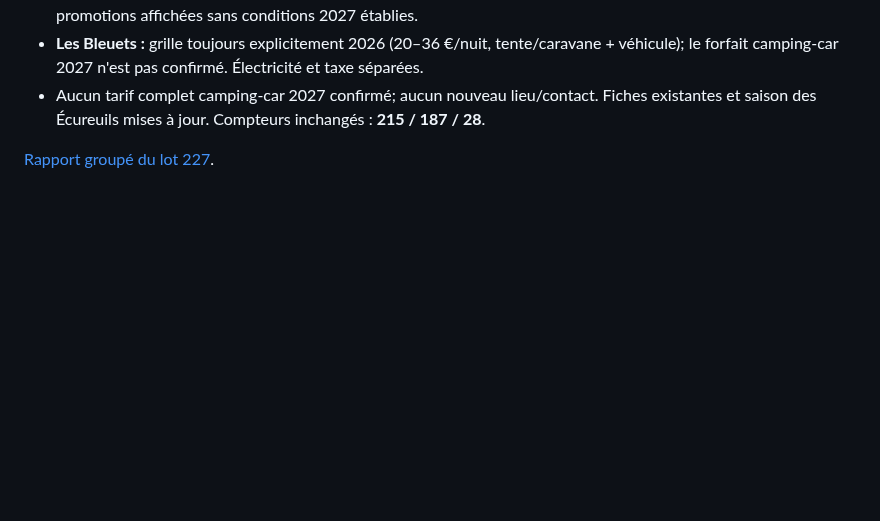
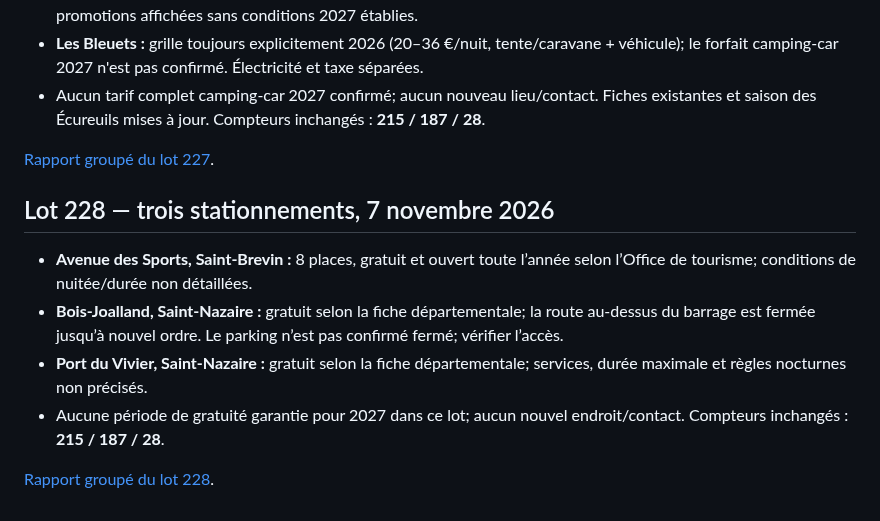
Before and after one commit to christophe93270-bit/camping-car-france, a Markdown page: PREPARATION-LOIRE-ATLANTIQUE-44-2027.md, the part around the change. Drawn GitHub-style; blank space fills up the shorter version.

Commit message:
Ajoute le lot 228 au récapitulatif Loire-Atlantique 2027

```diff
--- a/PREPARATION-LOIRE-ATLANTIQUE-44-2027.md
+++ b/PREPARATION-LOIRE-ATLANTIQUE-44-2027.md
@@ -1527,3 +1527,13 @@ Sources :
 - Aucun tarif complet camping-car 2027 confirmé; aucun nouveau lieu/contact. Fiches existantes et saison des Écureuils mises à jour. Compteurs inchangés : **215 / 187 / 28**.
 
 [Rapport groupé du lot 227](AUDIT-44-2027-LOT227.md).
+
+
+## Lot 228 — trois stationnements, 7 novembre 2026
+
+- **Avenue des Sports, Saint-Brevin :** 8 places, gratuit et ouvert toute l’année selon l’Office de tourisme; conditions de nuitée/durée non détaillées.
+- **Bois-Joalland, Saint-Nazaire :** gratuit selon la fiche départementale; la route au-dessus du barrage est fermée jusqu’à nouvel ordre. Le parking n’est pas confirmé fermé; vérifier l’accès.
+- **Port du Vivier, Saint-Nazaire :** gratuit selon la fiche départementale; services, durée maximale et règles nocturnes non précisés.
+- Aucune période de gratuité garantie pour 2027 dans ce lot; aucun nouvel endroit/contact. Compteurs inchangés : **215 / 187 / 28**.
+
+[Rapport groupé du lot 228](AUDIT-44-2027-LOT228.md).
```
